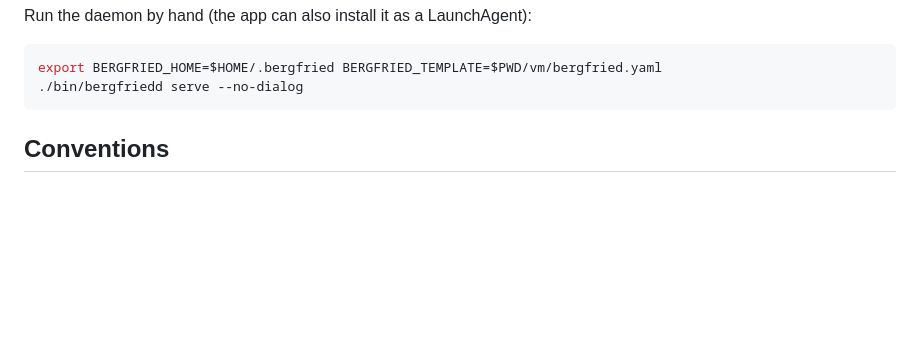
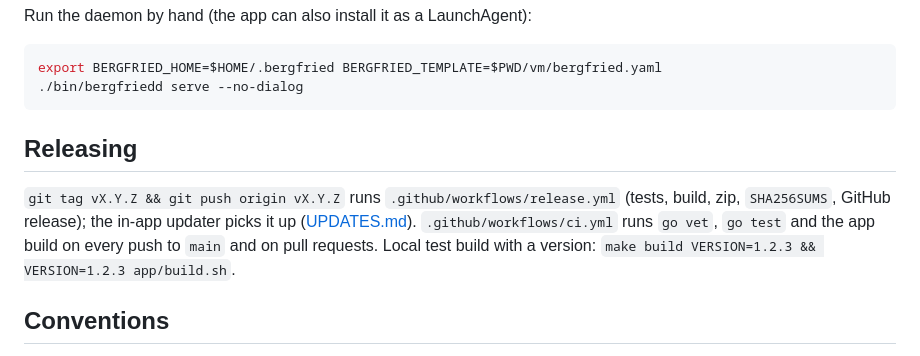
Before and after one commit to DevertNet/bergfried, a Markdown page: docs/DEVELOPMENT.md, the part around the change. Drawn GitHub-style; blank space fills up the shorter version.

````diff
--- a/docs/DEVELOPMENT.md
+++ b/docs/DEVELOPMENT.md
@@ -15,6 +15,10 @@ Run the daemon by hand (the app can also install it as a LaunchAgent):
 export BERGFRIED_HOME=$HOME/.bergfried BERGFRIED_TEMPLATE=$PWD/vm/bergfried.yaml
 ./bin/bergfriedd serve --no-dialog
 ```
+
+## Releasing
+`git tag vX.Y.Z && git push origin vX.Y.Z` runs `.github/workflows/release.yml` (tests, build, zip, `SHA256SUMS`, GitHub release); the in-app updater picks it up ([UPDATES.md](UPDATES.md)). `.github/workflows/ci.yml` runs `go vet`, `go test` and the app build on every push to `main` and on pull requests.
+Local test build with a version: `make build VERSION=1.2.3 && VERSION=1.2.3 app/build.sh`.
 
 ## Conventions
 - Go: one module `github.com/DevertNet/bergfried`; `daemon/internal/*`, `mcp/cmd/bergfried-mcp`, `proto/gen/…` (generated, do not edit).
````
Also changed, not shown: README.md (+6 -1 lines), docs/img/app.png (added), docs/img/requests.png (added), 3 other files.
